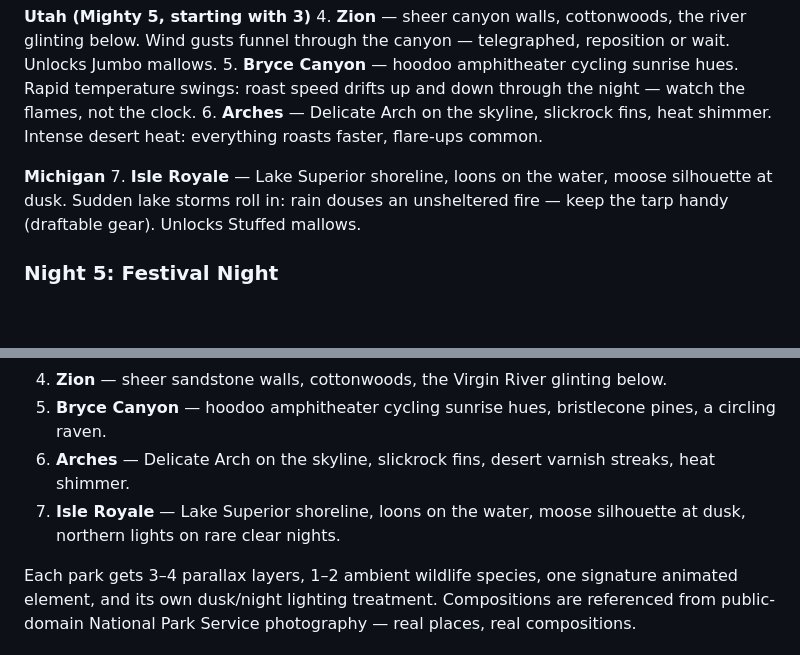
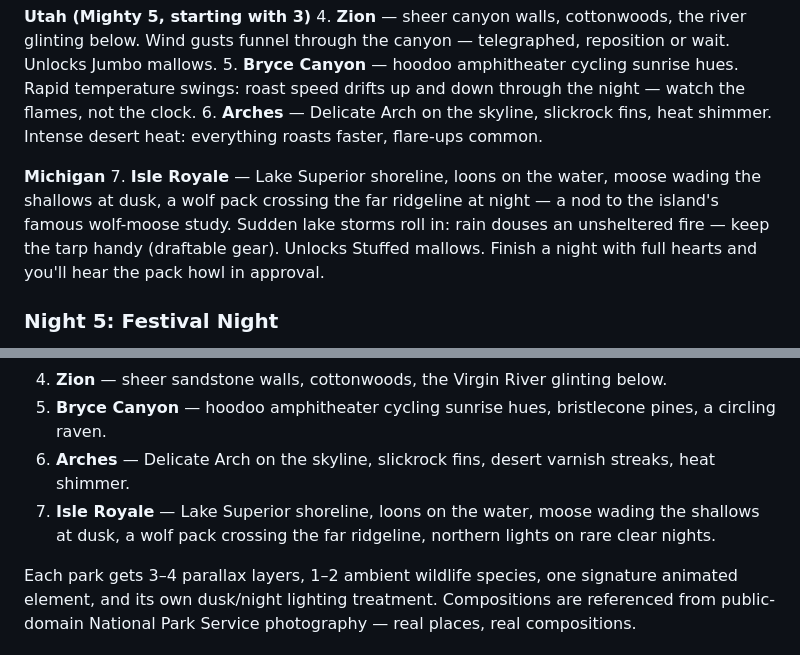
Before and after one commit to sen2008/smore-simulator, a Markdown page: DESIGN.md, 2 parts joined by grey strips. Rendered like a GitHub page; blank space fills up the shorter version.

Commit message:
Isle Royale: wolves join the moose (wolf-moose study nod)

```diff
--- a/DESIGN.md
+++ b/DESIGN.md
@@ -124,7 +124,7 @@ Each night draws from the unlocked **biome pool** (no repeats until the pool is
 6. **Arches** — Delicate Arch on the skyline, slickrock fins, heat shimmer. Intense desert heat: everything roasts faster, flare-ups common.
 
 **Michigan**
-7. **Isle Royale** — Lake Superior shoreline, loons on the water, moose silhouette at dusk. Sudden lake storms roll in: rain douses an unsheltered fire — keep the tarp handy (draftable gear). Unlocks Stuffed mallows.
+7. **Isle Royale** — Lake Superior shoreline, loons on the water, moose wading the shallows at dusk, a wolf pack crossing the far ridgeline at night — a nod to the island's famous wolf-moose study. Sudden lake storms roll in: rain douses an unsheltered fire — keep the tarp handy (draftable gear). Unlocks Stuffed mallows. Finish a night with full hearts and you'll hear the pack howl in approval.
 
 ### Night 5: Festival Night
 No fixed finale park — night 5 draws from the pool like any night, but always rolls the **Festival** event: string lights go up, rush crowds, all mechanics in play, critic visits. Any park can host the festival.
@@ -175,7 +175,7 @@ The fantasy is "can you handle *tonight's* fire?" — not "did you memorize leve
 4. **Zion** — sheer sandstone walls, cottonwoods, the Virgin River glinting below.
 5. **Bryce Canyon** — hoodoo amphitheater cycling sunrise hues, bristlecone pines, a circling raven.
 6. **Arches** — Delicate Arch on the skyline, slickrock fins, desert varnish streaks, heat shimmer.
-7. **Isle Royale** — Lake Superior shoreline, loons on the water, moose silhouette at dusk, northern lights on rare clear nights.
+7. **Isle Royale** — Lake Superior shoreline, loons on the water, moose wading the shallows at dusk, a wolf pack crossing the far ridgeline, northern lights on rare clear nights.
 
 Each park gets 3–4 parallax layers, 1–2 ambient wildlife species, one signature animated element, and its own dusk/night lighting treatment. Compositions are referenced from public-domain National Park Service photography — real places, real compositions.
 
```
